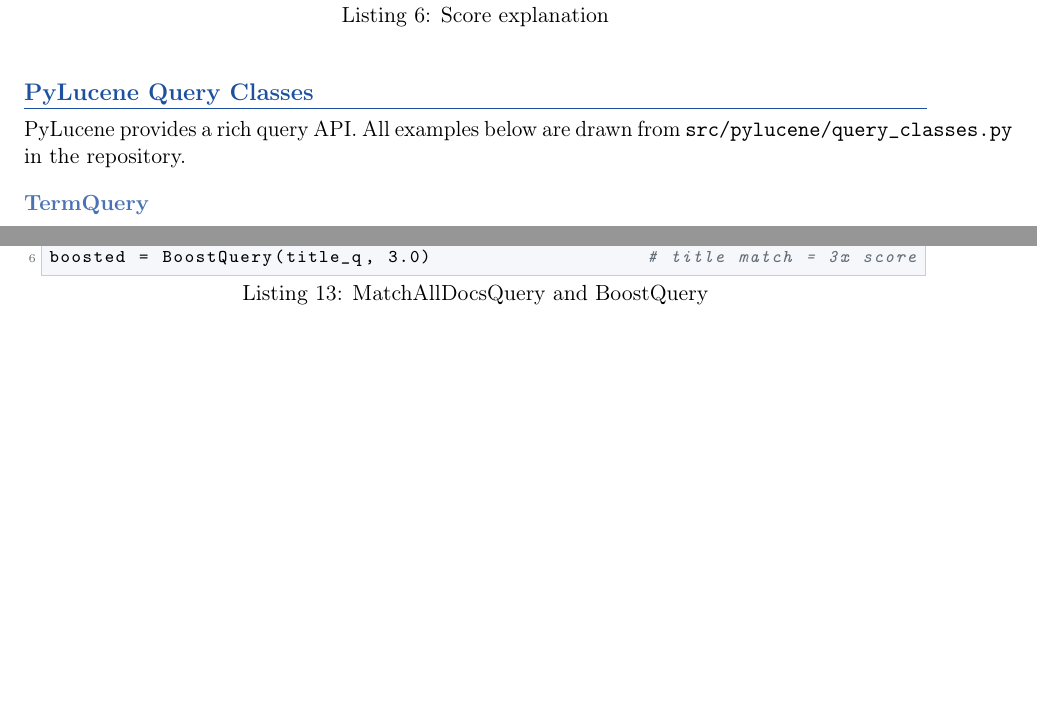
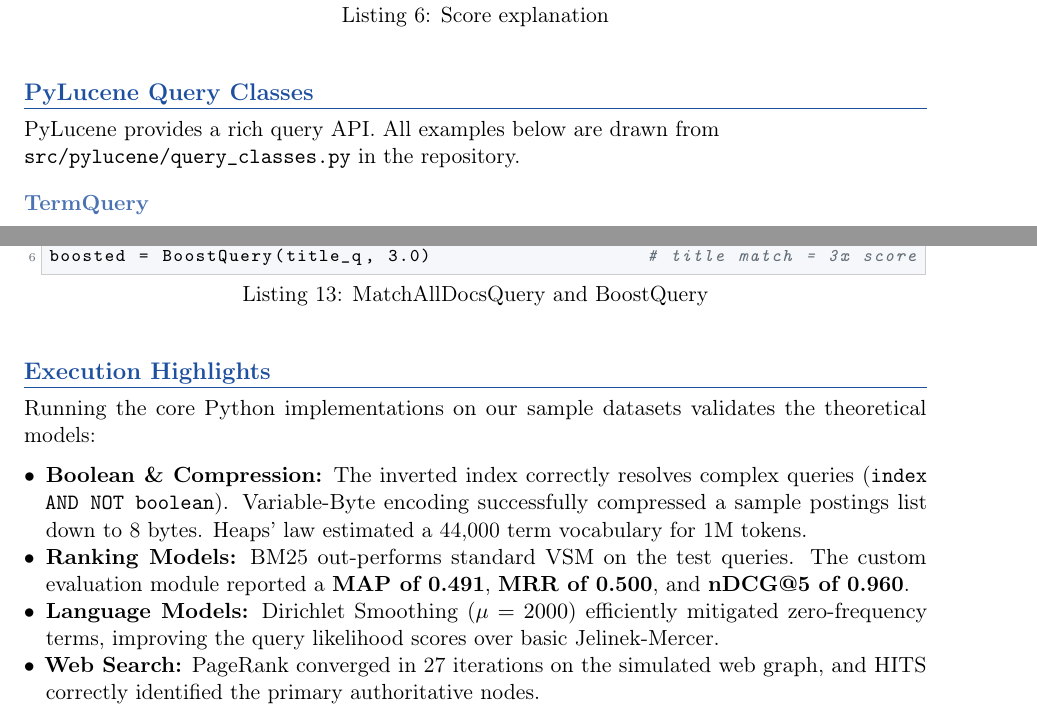
Before and after one commit to aayushvij04/IR, a LaTeX document (report/IR_Report.tex): two parts of pages 5 and 6 of 7, joined at a grey line, cut so that both start at the same text, the shorter picture padded with empty space. Compiled offline with pdfLaTeX.

Commit message:
ADD : Results

```diff
--- a/report/IR_Report.tex
+++ b/report/IR_Report.tex
@@ -314,7 +314,7 @@
 \section{PyLucene Query Classes}
 % ─────────────────────────────────────────────────────────────────────────
 
-PyLucene provides a rich query API. All examples below are drawn from
+PyLucene provides a rich query API. All examples below are drawn from \\
 \texttt{src/pylucene/query\_classes.py} in the repository.
 
 \subsection{TermQuery}
@@ -414,6 +414,18 @@
 \end{lstlisting}
 
 % ─────────────────────────────────────────────────────────────────────────
+\section{Execution Highlights}
+% ─────────────────────────────────────────────────────────────────────────
+
+Running the core Python implementations on our sample datasets validates the theoretical models:
+\begin{itemize}[leftmargin=*, nosep]
+  \item \textbf{Boolean \& Compression:} The inverted index correctly resolves complex queries (\texttt{index AND NOT boolean}). Variable-Byte encoding successfully compressed a sample postings list down to 8 bytes. Heaps' law estimated a 44,000 term vocabulary for 1M tokens.
+  \item \textbf{Ranking Models:} BM25 out-performs standard VSM on the test queries. The custom evaluation module reported a \textbf{MAP of 0.491}, \textbf{MRR of 0.500}, and \textbf{nDCG@5 of 0.960}.
+  \item \textbf{Language Models:} Dirichlet Smoothing ($\mu=2000$) efficiently mitigated zero-frequency terms, improving the query likelihood scores over basic Jelinek-Mercer.
+  \item \textbf{Web Search:} PageRank converged in 27 iterations on the simulated web graph, and HITS correctly identified the primary authoritative nodes.
+\end{itemize}
+
+% ─────────────────────────────────────────────────────────────────────────
 \section{Repository Overview}
 % ─────────────────────────────────────────────────────────────────────────
 
```
Also changed, not shown: README.md, report/IR_Report_Aayush_Vandan.pdf, 1 other file.
